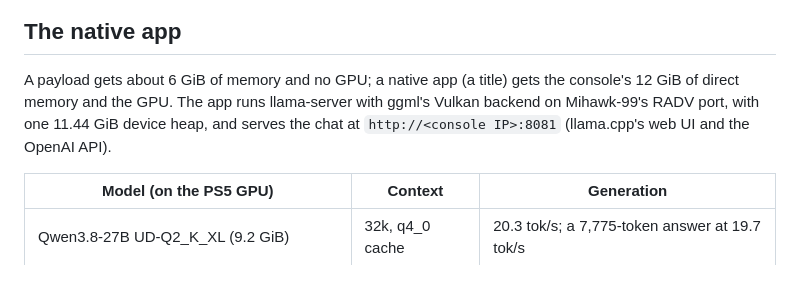
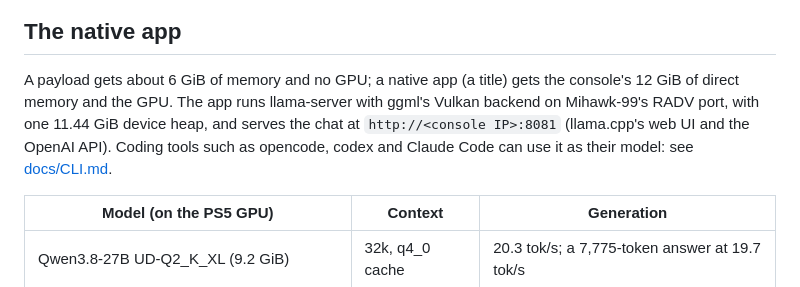
Before and after one commit to abhi245y/PS5LM, a Markdown page: README.md, the part around the change. Drawn GitHub-style.

```diff
--- a/README.md
+++ b/README.md
@@ -12,7 +12,7 @@
 
 ## The native app
 
-A payload gets about 6 GiB of memory and no GPU; a native app (a title) gets the console's 12 GiB of direct memory and the GPU. The app runs llama-server with ggml's Vulkan backend on Mihawk-99's RADV port, with one 11.44 GiB device heap, and serves the chat at `http://<console IP>:8081` (llama.cpp's web UI and the OpenAI API).
+A payload gets about 6 GiB of memory and no GPU; a native app (a title) gets the console's 12 GiB of direct memory and the GPU. The app runs llama-server with ggml's Vulkan backend on Mihawk-99's RADV port, with one 11.44 GiB device heap, and serves the chat at `http://<console IP>:8081` (llama.cpp's web UI and the OpenAI API). Coding tools such as opencode, codex and Claude Code can use it as their model: see [docs/CLI.md](docs/CLI.md).
 
 | Model (on the PS5 GPU) | Context | Generation |
 |---|---|---|
```
Also changed, not shown: docs/CLI.md (added, +91 -0 lines).
